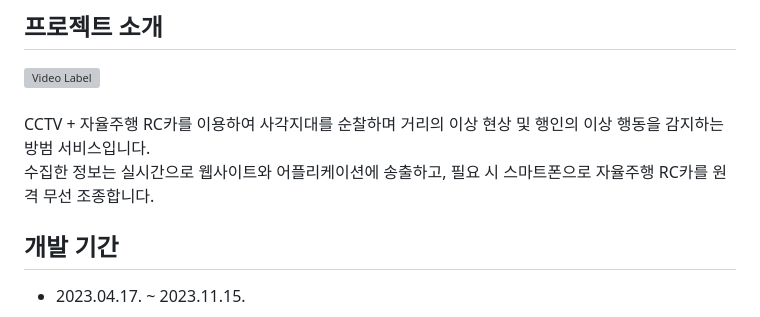
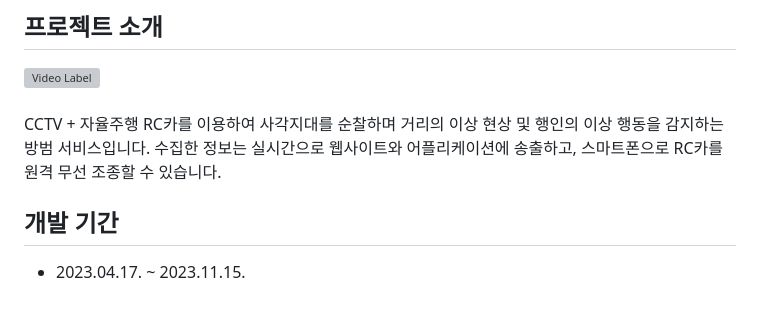
Before and after one commit to yejeeni/AI-IoT-CCTV-Security-Service, a Markdown page: README.md, the part around the change printed below. Drawn GitHub-style; grey boxes are pictures that could not be loaded.

```diff
--- a/README.md
+++ b/README.md
@@ -3,8 +3,7 @@
 
 ## 프로젝트 소개
 [![Video Label](http://img.youtube.com/vi/q88HHYJPSqw/0.jpg)](https://youtu.be/q88HHYJPSqw) <br> <br>
-CCTV + 자율주행 RC카를 이용하여 사각지대를 순찰하며 거리의 이상 현상 및 행인의 이상 행동을 감지하는 방범 서비스입니다. <br>
-수집한 정보는 실시간으로 웹사이트와 어플리케이션에 송출하고, 필요 시 스마트폰으로 자율주행 RC카를 원격 무선 조종합니다.
+CCTV + 자율주행 RC카를 이용하여 사각지대를 순찰하며 거리의 이상 현상 및 행인의 이상 행동을 감지하는 방범 서비스입니다. 수집한 정보는 실시간으로 웹사이트와 어플리케이션에 송출하고, 스마트폰으로 RC카를 원격 무선 조종할 수 있습니다.
 
 ## 개발 기간
 - 2023.04.17. ~ 2023.11.15.
```
Also changed, not shown: other parts of README.md (+1 -1 lines).
